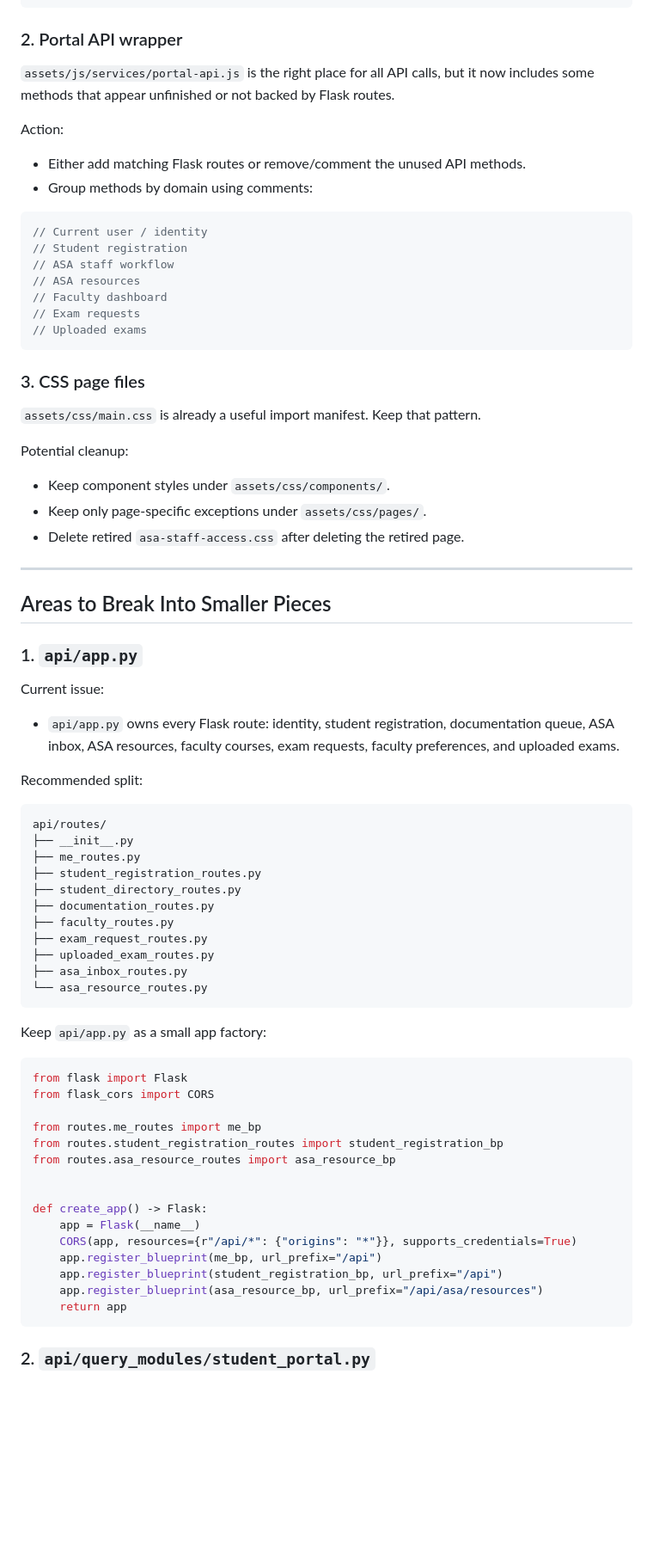
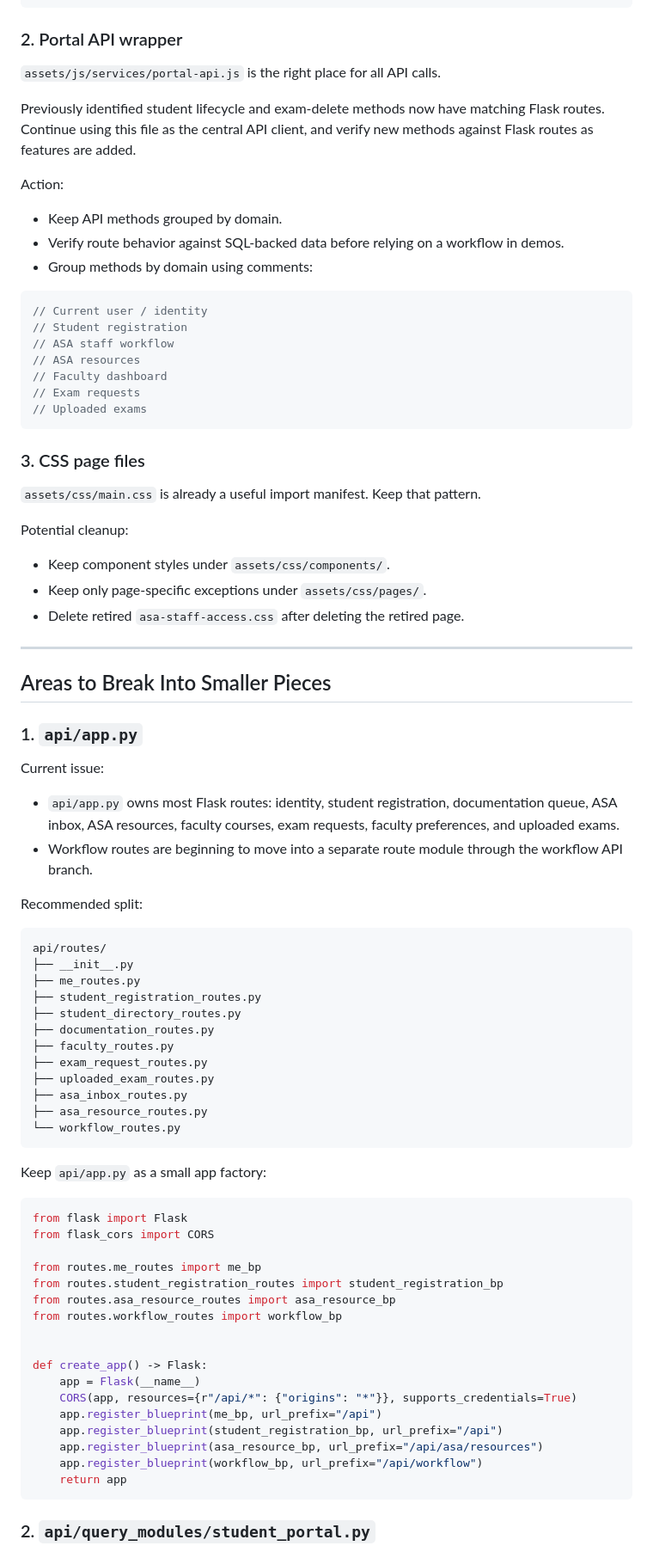
Before and after one commit to cchilds2026/MySBU_Local_Build, a Markdown page: docs/repo-cleanup-audit.md, the part around one of its changes. Shown at 86% size. Drawn GitHub-style; blank space fills up the shorter version.

````diff
--- a/docs/repo-cleanup-audit.md
+++ b/docs/repo-cleanup-audit.md
@@ -153,12 +143,15 @@ assets/js/core/status-formatters.js
 
 ### 2. Portal API wrapper
 
-`assets/js/services/portal-api.js` is the right place for all API calls, but it now includes some methods that appear unfinished or not backed by Flask routes.
+`assets/js/services/portal-api.js` is the right place for all API calls.
+
+Previously identified student lifecycle and exam-delete methods now have matching Flask routes. Continue using this file as the central API client, and verify new methods against Flask routes as features are added.
 
 Action:
 
-- Either add matching Flask routes or remove/comment the unused API methods.
-- Group methods by domain using comments:
+* Keep API methods grouped by domain.
+* Verify route behavior against SQL-backed data before relying on a workflow in demos.
+* Group methods by domain using comments:
 
 ```js
 // Current user / identity
@@ -176,9 +169,9 @@ Action:
 
 Potential cleanup:
 
-- Keep component styles under `assets/css/components/`.
-- Keep only page-specific exceptions under `assets/css/pages/`.
-- Delete retired `asa-staff-access.css` after deleting the retired page.
+* Keep component styles under `assets/css/components/`.
+* Keep only page-specific exceptions under `assets/css/pages/`.
+* Delete retired `asa-staff-access.css` after deleting the retired page.
 
 ---
 
@@ -188,7 +181,8 @@ Potential cleanup:
 
 Current issue:
 
-- `api/app.py` owns every Flask route: identity, student registration, documentation queue, ASA inbox, ASA resources, faculty courses, exam requests, faculty preferences, and uploaded exams.
+* `api/app.py` owns most Flask routes: identity, student registration, documentation queue, ASA inbox, ASA resources, faculty courses, exam requests, faculty preferences, and uploaded exams.
+* Workflow routes are beginning to move into a separate route module through the workflow API branch.
 
 Recommended split:
 
@@ -203,7 +197,8 @@ api/routes/
 ├── exam_request_routes.py
 ├── uploaded_exam_routes.py
 ├── asa_inbox_routes.py
-└── asa_resource_routes.py
+├── asa_resource_routes.py
+└── workflow_routes.py
 ```
 
 Keep `api/app.py` as a small app factory:
@@ -215,6 +210,7 @@ from flask_cors import CORS
 from routes.me_routes import me_bp
 from routes.student_registration_routes import student_registration_bp
 from routes.asa_resource_routes import asa_resource_bp
+from routes.workflow_routes import workflow_bp
 
 
 def create_app() -> Flask:
@@ -223,6 +219,7 @@ def create_app() -> Flask:
     app.register_blueprint(me_bp, url_prefix="/api")
     app.register_blueprint(student_registration_bp, url_prefix="/api")
     app.register_blueprint(asa_resource_bp, url_prefix="/api/asa/resources")
+    app.register_blueprint(workflow_bp, url_prefix="/api/workflow")
     return app
 ```
 
````
Also changed, not shown: other parts of docs/repo-cleanup-audit.md (+72 -76 lines), docs/code-file-commentary.md (+6 -16 lines).
